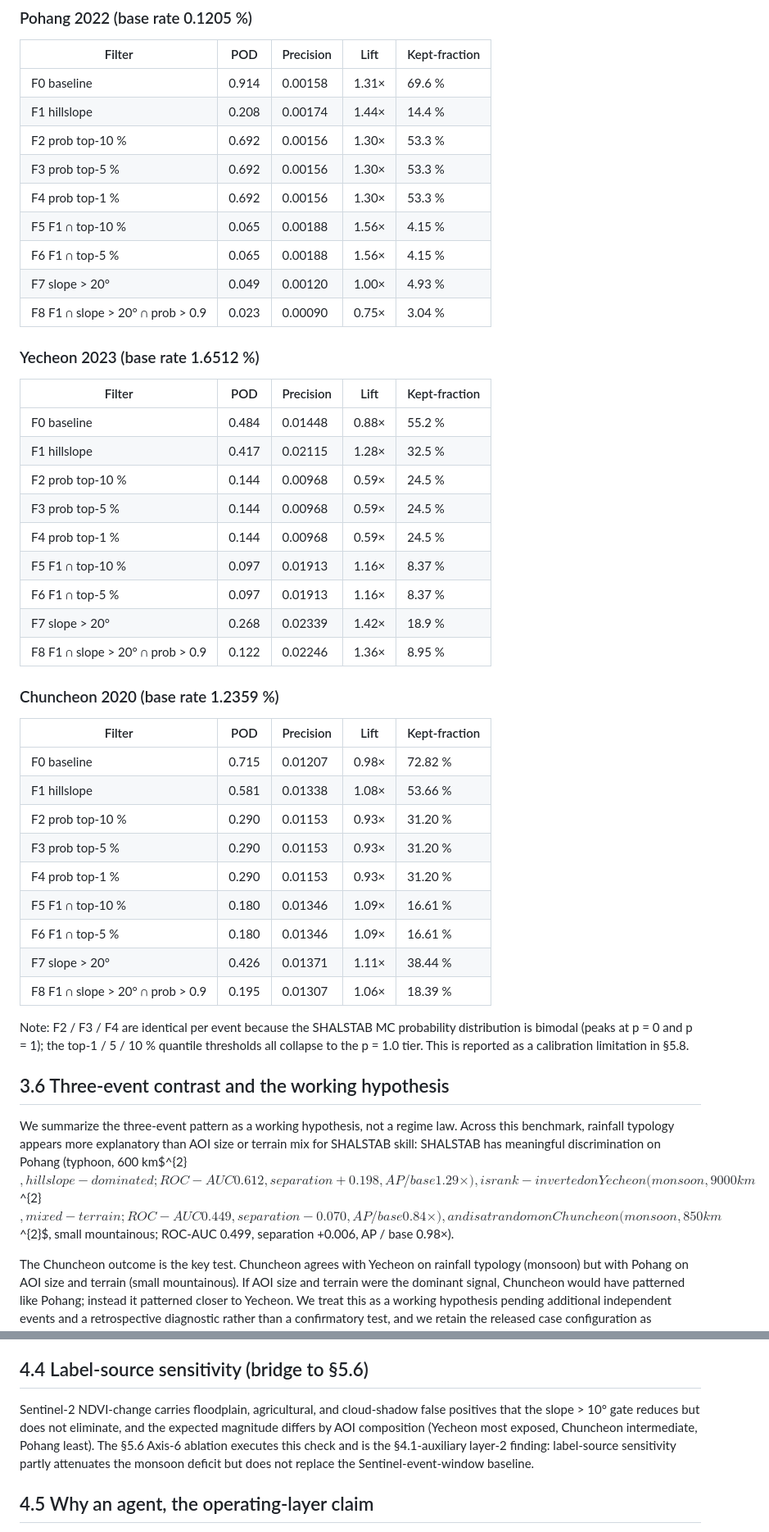
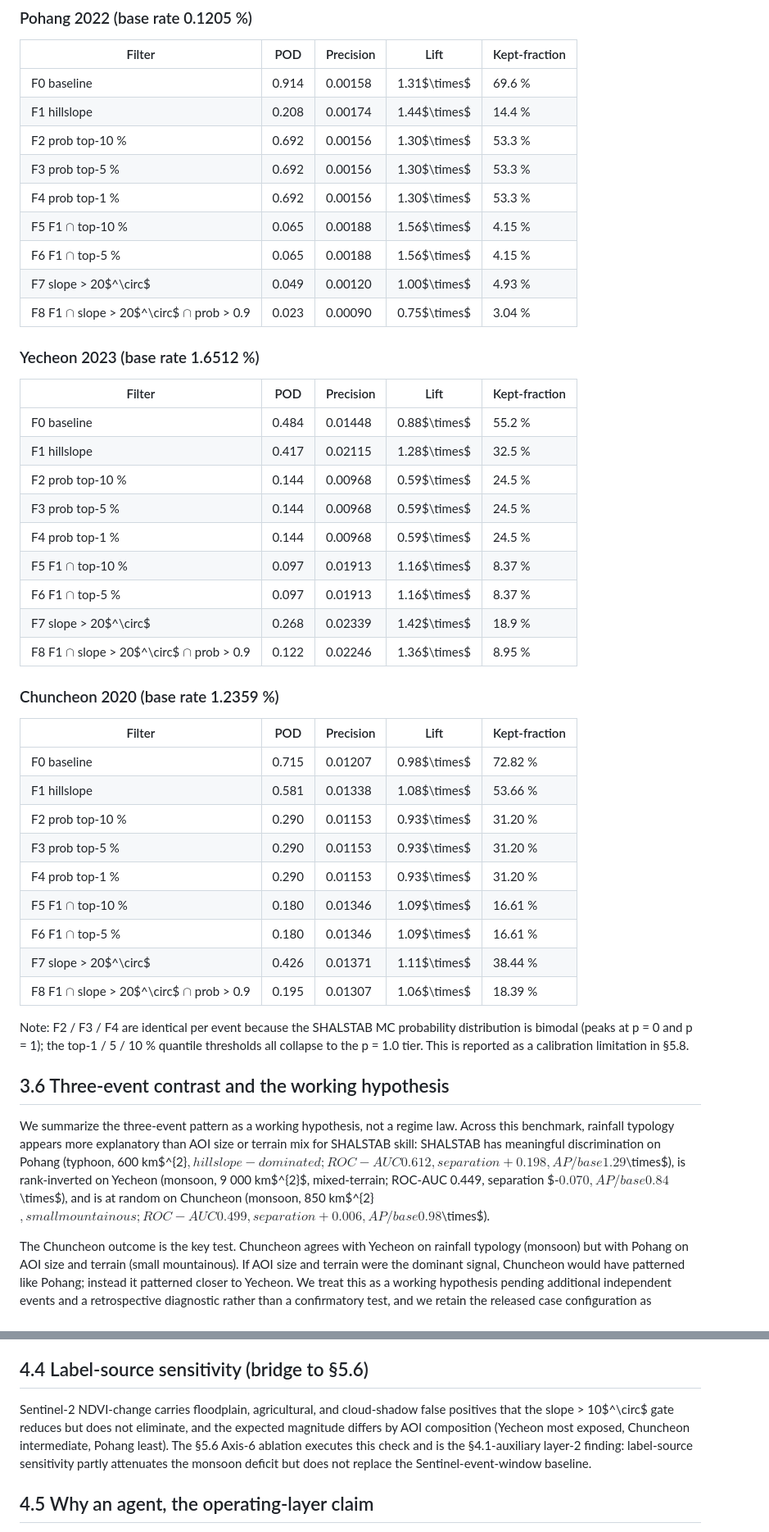
Before and after one commit to egpark-knu/landslidekr, a Markdown page: manuscript/manuscript_clean.md, 2 parts joined by grey strips. Shown at 82% size. Drawn GitHub-style.

```diff
--- a/manuscript/manuscript_clean.md
+++ b/manuscript/manuscript_clean.md
@@ -200,49 +205,49 @@ Interpretation: At these positive-class rates (0.12 – 1.65 %), raw FAR is stru
 
 | Filter | POD | Precision | Lift | Kept-fraction |
 |---|---|---|---|---|
-| F0 baseline | 0.914 | 0.00158 | 1.31× | 69.6 % |
-| F1 hillslope | 0.208 | 0.00174 | 1.44× | 14.4 % |
-| F2 prob top-10 % | 0.692 | 0.00156 | 1.30× | 53.3 % |
-| F3 prob top-5 % | 0.692 | 0.00156 | 1.30× | 53.3 % |
-| F4 prob top-1 % | 0.692 | 0.00156 | 1.30× | 53.3 % |
-| F5 F1 ∩ top-10 % | 0.065 | 0.00188 | 1.56× | 4.15 % |
-| F6 F1 ∩ top-5 % | 0.065 | 0.00188 | 1.56× | 4.15 % |
-| F7 slope > 20° | 0.049 | 0.00120 | 1.00× | 4.93 % |
-| F8 F1 ∩ slope > 20° ∩ prob > 0.9 | 0.023 | 0.00090 | 0.75× | 3.04 % |
+| F0 baseline | 0.914 | 0.00158 | 1.31$\times$ | 69.6 % |
+| F1 hillslope | 0.208 | 0.00174 | 1.44$\times$ | 14.4 % |
+| F2 prob top-10 % | 0.692 | 0.00156 | 1.30$\times$ | 53.3 % |
+| F3 prob top-5 % | 0.692 | 0.00156 | 1.30$\times$ | 53.3 % |
+| F4 prob top-1 % | 0.692 | 0.00156 | 1.30$\times$ | 53.3 % |
+| F5 F1 $\cap$ top-10 % | 0.065 | 0.00188 | 1.56$\times$ | 4.15 % |
+| F6 F1 $\cap$ top-5 % | 0.065 | 0.00188 | 1.56$\times$ | 4.15 % |
+| F7 slope > 20$^\circ$ | 0.049 | 0.00120 | 1.00$\times$ | 4.93 % |
+| F8 F1 $\cap$ slope > 20$^\circ$ $\cap$ prob > 0.9 | 0.023 | 0.00090 | 0.75$\times$ | 3.04 % |
 
 ### Yecheon 2023 (base rate 1.6512 %)
 
 | Filter | POD | Precision | Lift | Kept-fraction |
 |---|---|---|---|---|
-| F0 baseline | 0.484 | 0.01448 | 0.88× | 55.2 % |
-| F1 hillslope | 0.417 | 0.02115 | 1.28× | 32.5 % |
-| F2 prob top-10 % | 0.144 | 0.00968 | 0.59× | 24.5 % |
-| F3 prob top-5 % | 0.144 | 0.00968 | 0.59× | 24.5 % |
-| F4 prob top-1 % | 0.144 | 0.00968 | 0.59× | 24.5 % |
-| F5 F1 ∩ top-10 % | 0.097 | 0.01913 | 1.16× | 8.37 % |
-| F6 F1 ∩ top-5 % | 0.097 | 0.01913 | 1.16× | 8.37 % |
-| F7 slope > 20° | 0.268 | 0.02339 | 1.42× | 18.9 % |
-| F8 F1 ∩ slope > 20° ∩ prob > 0.9 | 0.122 | 0.02246 | 1.36× | 8.95 % |
+| F0 baseline | 0.484 | 0.01448 | 0.88$\times$ | 55.2 % |
+| F1 hillslope | 0.417 | 0.02115 | 1.28$\times$ | 32.5 % |
+| F2 prob top-10 % | 0.144 | 0.00968 | 0.59$\times$ | 24.5 % |
+| F3 prob top-5 % | 0.144 | 0.00968 | 0.59$\times$ | 24.5 % |
+| F4 prob top-1 % | 0.144 | 0.00968 | 0.59$\times$ | 24.5 % |
+| F5 F1 $\cap$ top-10 % | 0.097 | 0.01913 | 1.16$\times$ | 8.37 % |
+| F6 F1 $\cap$ top-5 % | 0.097 | 0.01913 | 1.16$\times$ | 8.37 % |
+| F7 slope > 20$^\circ$ | 0.268 | 0.02339 | 1.42$\times$ | 18.9 % |
+| F8 F1 $\cap$ slope > 20$^\circ$ $\cap$ prob > 0.9 | 0.122 | 0.02246 | 1.36$\times$ | 8.95 % |
 
 ### Chuncheon 2020 (base rate 1.2359 %)
 
 | Filter | POD | Precision | Lift | Kept-fraction |
 |---|---|---|---|---|
-| F0 baseline | 0.715 | 0.01207 | 0.98× | 72.82 % |
-| F1 hillslope | 0.581 | 0.01338 | 1.08× | 53.66 % |
-| F2 prob top-10 % | 0.290 | 0.01153 | 0.93× | 31.20 % |
-| F3 prob top-5 % | 0.290 | 0.01153 | 0.93× | 31.20 % |
-| F4 prob top-1 % | 0.290 | 0.01153 | 0.93× | 31.20 % |
-| F5 F1 ∩ top-10 % | 0.180 | 0.01346 | 1.09× | 16.61 % |
-| F6 F1 ∩ top-5 % | 0.180 | 0.01346 | 1.09× | 16.61 % |
-| F7 slope > 20° | 0.426 | 0.01371 | 1.11× | 38.44 % |
-| F8 F1 ∩ slope > 20° ∩ prob > 0.9 | 0.195 | 0.01307 | 1.06× | 18.39 % |
+| F0 baseline | 0.715 | 0.01207 | 0.98$\times$ | 72.82 % |
+| F1 hillslope | 0.581 | 0.01338 | 1.08$\times$ | 53.66 % |
+| F2 prob top-10 % | 0.290 | 0.01153 | 0.93$\times$ | 31.20 % |
+| F3 prob top-5 % | 0.290 | 0.01153 | 0.93$\times$ | 31.20 % |
+| F4 prob top-1 % | 0.290 | 0.01153 | 0.93$\times$ | 31.20 % |
+| F5 F1 $\cap$ top-10 % | 0.180 | 0.01346 | 1.09$\times$ | 16.61 % |
+| F6 F1 $\cap$ top-5 % | 0.180 | 0.01346 | 1.09$\times$ | 16.61 % |
+| F7 slope > 20$^\circ$ | 0.426 | 0.01371 | 1.11$\times$ | 38.44 % |
+| F8 F1 $\cap$ slope > 20$^\circ$ $\cap$ prob > 0.9 | 0.195 | 0.01307 | 1.06$\times$ | 18.39 % |
 
 Note: F2 / F3 / F4 are identical per event because the SHALSTAB MC probability distribution is bimodal (peaks at p = 0 and p = 1); the top-1 / 5 / 10 % quantile thresholds all collapse to the p = 1.0 tier. This is reported as a calibration limitation in §5.8.
 
 ## 3.6 Three-event contrast and the working hypothesis
 
-We summarize the three-event pattern as a working hypothesis, not a regime law. Across this benchmark, rainfall typology appears more explanatory than AOI size or terrain mix for SHALSTAB skill: SHALSTAB has meaningful discrimination on Pohang (typhoon, 600 km$^{2}$, hillslope-dominated; ROC-AUC 0.612, separation +0.198, AP / base 1.29×), is rank-inverted on Yecheon (monsoon, 9 000 km$^{2}$, mixed-terrain; ROC-AUC 0.449, separation −0.070, AP / base 0.84×), and is at random on Chuncheon (monsoon, 850 km$^{2}$, small mountainous; ROC-AUC 0.499, separation +0.006, AP / base 0.98×).
+We summarize the three-event pattern as a working hypothesis, not a regime law. Across this benchmark, rainfall typology appears more explanatory than AOI size or terrain mix for SHALSTAB skill: SHALSTAB has meaningful discrimination on Pohang (typhoon, 600 km$^{2}$, hillslope-dominated; ROC-AUC 0.612, separation +0.198, AP / base 1.29$\times$), is rank-inverted on Yecheon (monsoon, 9 000 km$^{2}$, mixed-terrain; ROC-AUC 0.449, separation $-$0.070, AP / base 0.84$\times$), and is at random on Chuncheon (monsoon, 850 km$^{2}$, small mountainous; ROC-AUC 0.499, separation +0.006, AP / base 0.98$\times$).
 
 The Chuncheon outcome is the key test. Chuncheon agrees with Yecheon on rainfall typology (monsoon) but with Pohang on AOI size and terrain (small mountainous). If AOI size and terrain were the dominant signal, Chuncheon would have patterned like Pohang; instead it patterned closer to Yecheon. We treat this as a working hypothesis pending additional independent events and a retrospective diagnostic rather than a confirmatory test, and we retain the released case configuration as documentation of the prediction classes used. The §5.6 label-layer ablation (executed) provides a label-sensitivity check within the monsoon subset only: under NIDR-augmented labels Yecheon and Chuncheon ROC-AUCs both recover (to 0.608 and 0.635 respectively; see §5.6 for small-N caveats). The typhoon event is excluded from the ablation (no NIDR records in the published Pohang bbox), so Axis 6 demonstrates that the Sentinel-only monsoon-side rank inversion and near-random result are partly label-driven; it does not test whether the typhoon-vs-monsoon contrast itself persists under NIDR labels.
 
@@ -272,7 +277,7 @@ On the three-event benchmark, we stop at "evidence motivating an agentic model-s
 
 ## 4.4 Label-source sensitivity (bridge to §5.6)
 
-Sentinel-2 NDVI-change carries floodplain, agricultural, and cloud-shadow false positives that the slope > 10° gate reduces but does not eliminate, and the expected magnitude differs by AOI composition (Yecheon most exposed, Chuncheon intermediate, Pohang least). The §5.6 Axis-6 ablation executes this check and is the §4.1-auxiliary layer-2 finding: label-source sensitivity partly attenuates the monsoon deficit but does not replace the Sentinel-event-window baseline.
+Sentinel-2 NDVI-change carries floodplain, agricultural, and cloud-shadow false positives that the slope > 10$^\circ$ gate reduces but does not eliminate, and the expected magnitude differs by AOI composition (Yecheon most exposed, Chuncheon intermediate, Pohang least). The §5.6 Axis-6 ablation executes this check and is the §4.1-auxiliary layer-2 finding: label-source sensitivity partly attenuates the monsoon deficit but does not replace the Sentinel-event-window baseline.
 
 
 ## 4.5 Why an agent, the operating-layer claim
```
Also changed, not shown: other parts of manuscript/manuscript_clean.md (+77 -74 lines).
